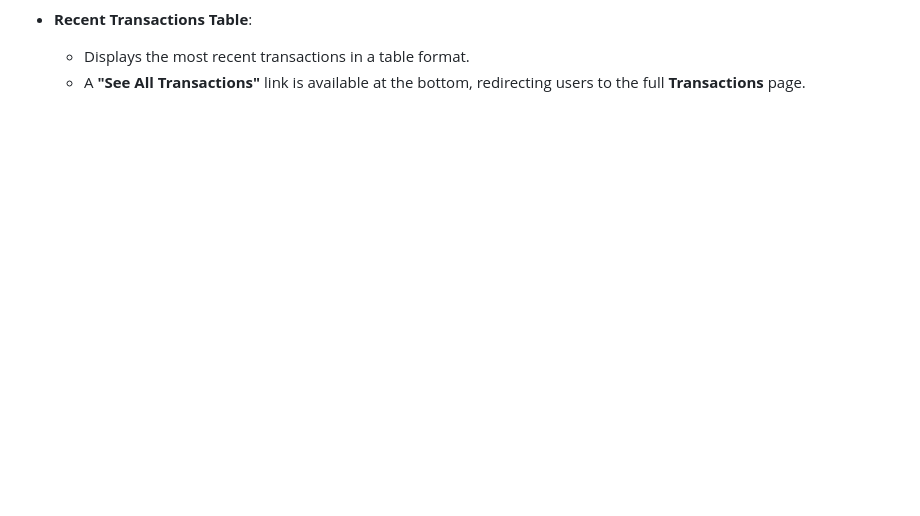
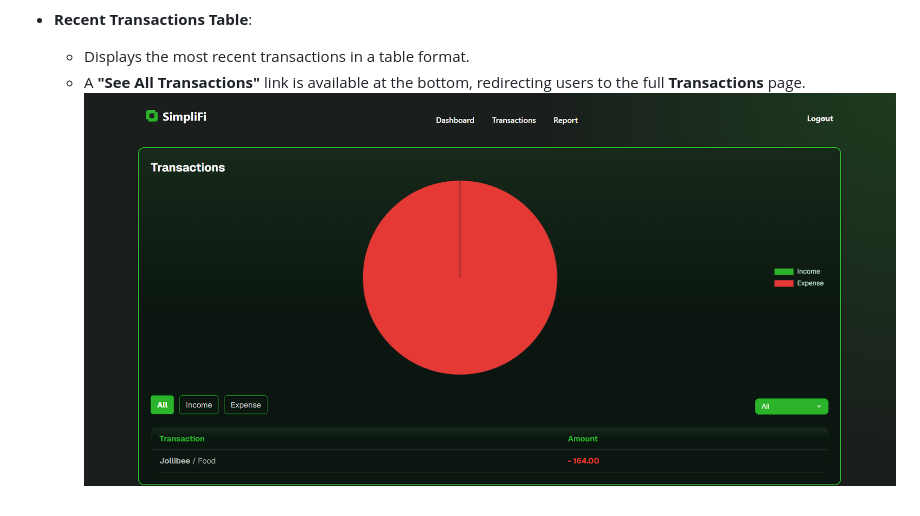
Before and after one commit to Mekuuuuu/cmsc126-long-exam-2, a Markdown page: README.md, the part around the change. Drawn GitHub-style; blank space fills up the shorter version.

```diff
--- a/README.md
+++ b/README.md
@@ -188,3 +188,4 @@ Note: The Categories and Budget key sections were removed in the latest update,
 - **Recent Transactions Table**:
   - Displays the most recent transactions in a table format.
   - A **"See All Transactions"** link is available at the bottom, redirecting users to the full **Transactions** page.
+![Alt Text](readmeResources/16.png)
```
